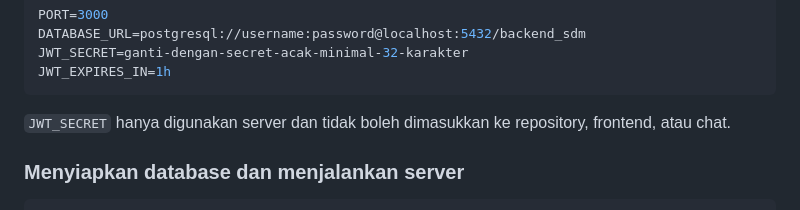
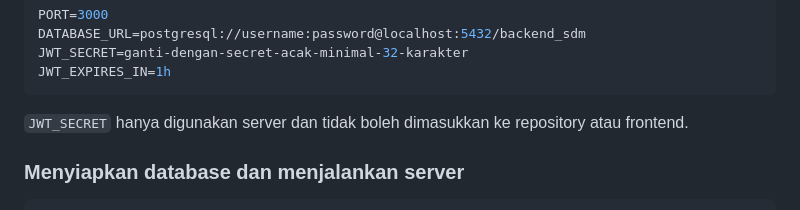
Before and after one commit to cicero78M/Backend_SDM_Test, a Markdown page: README.md, the part around the change. GitHub-like rendering.

````diff
--- a/README.md
+++ b/README.md
@@ -86,7 +86,7 @@ JWT_SECRET=ganti-dengan-secret-acak-minimal-32-karakter
 JWT_EXPIRES_IN=1h
 ```
 
-`JWT_SECRET` hanya digunakan server dan tidak boleh dimasukkan ke repository, frontend, atau chat.
+`JWT_SECRET` hanya digunakan server dan tidak boleh dimasukkan ke repository atau frontend.
 
 ### Menyiapkan database dan menjalankan server
 
````
